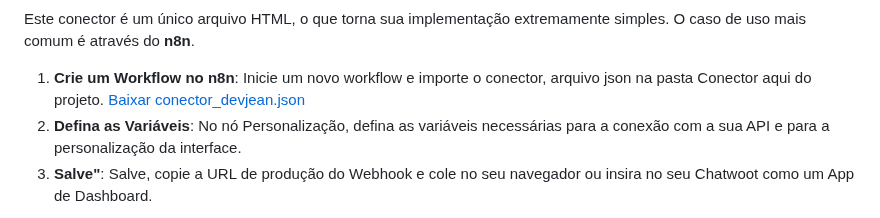
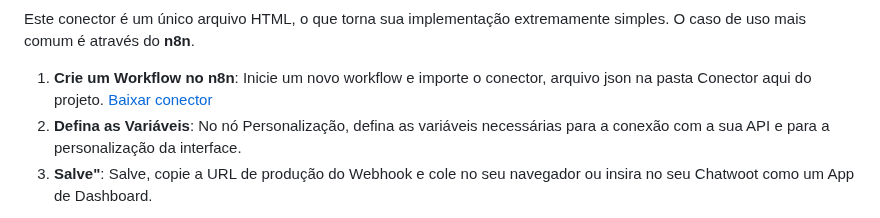
Before and after one commit to jeankrausejean/conector-evolution-free, a Markdown page: README.md, the part around the change. Drawn GitHub-style.

Commit message:
correção link

```diff
--- a/README.md
+++ b/README.md
@@ -30,7 +30,7 @@ Este pequeno projeto é uma forma de contribuir para a comunidade que usa a Evol
 Este conector é um único arquivo HTML, o que torna sua implementação extremamente simples. O caso de uso mais comum é através do **n8n**.
 
 1.  **Crie um Workflow no n8n**: Inicie um novo workflow e importe o conector, arquivo json na pasta Conector aqui do projeto.
-[Baixar conector_devjean.json](conector/conector_devjean.json)
+[Baixar conector](conector/conector_devjean.json)
 2.  **Defina as Variáveis**: No nó Personalização, defina as variáveis necessárias para a conexão com a sua API e para a personalização da interface.
 3.  **Salve"**: Salve, copie a URL de produção do Webhook e cole no seu navegador ou insira no seu Chatwoot como um App de Dashboard.
 
```
